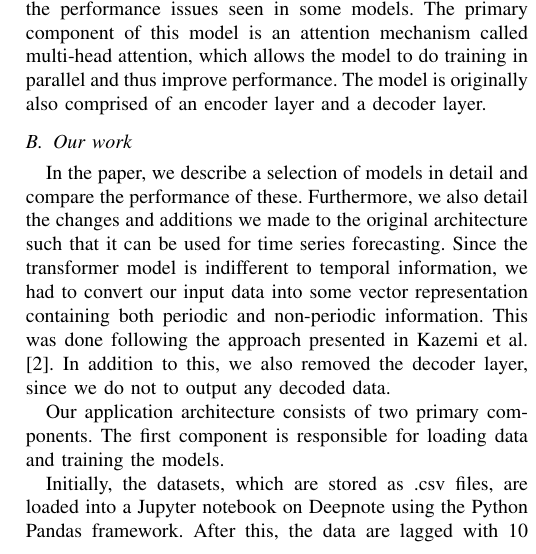
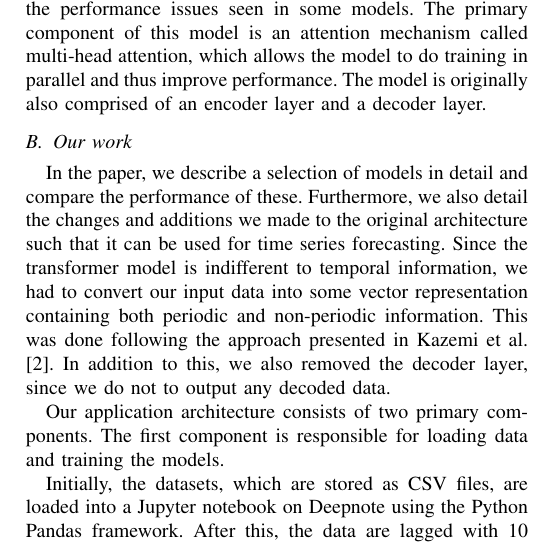
Before and after one commit to chhoumann/P6, a LaTeX paper (master.tex, which reads sections/summary.tex): part of one column of page 2 of 8, cut so that both start at the same text. Compiled offline with pdfLaTeX; a missing font is replaced by an installed copy or a similar font; a LaTeX package or settings file that is missing is left out.

Commit message:
Update sections/summary.tex
Co-authored-by: Christian Bager Bach Houmann <christian@bagerbach.com>

```diff
--- a/sections/summary.tex
+++ b/sections/summary.tex
@@ -27,7 +27,7 @@ In addition to this, we also removed the decoder layer, since we do not to outpu
 Our application architecture consists of two primary components.
 The first component is responsible for loading data and training the models.
 
-Initially, the datasets, which are stored as .csv files, are loaded into a Jupyter notebook on Deepnote using the Python Pandas framework.
+Initially, the datasets, which are stored as CSV files, are loaded into a Jupyter notebook on Deepnote using the Python Pandas framework.
 After this, the data are lagged with 10 timesteps - each timestep corresponds to a day.
 This number is chosen based on the fact that the climate in the cities from the datasets is relatively stable, and therefore using 10 timesteps seemed reasonable when forecasting.
 Then, the data are split into training and testing data, on which the given model is trained.
```
